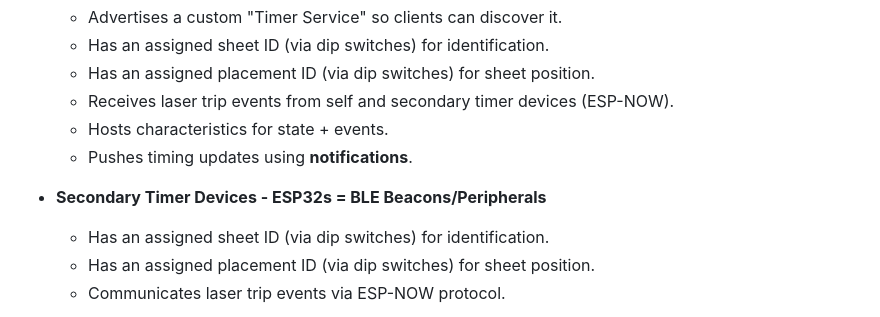
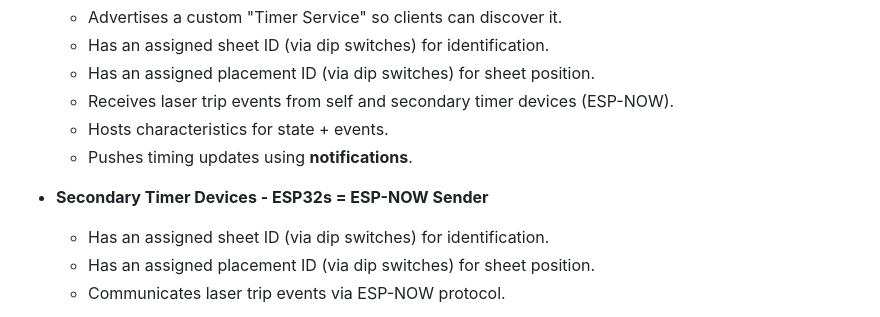
Before and after one commit to theznerd/FullSheetCurlingTimer, a Markdown page: README.md, the part around the change. GitHub-like rendering.

Commit message:
cleanup of leftovers from change from BLE adverts to ESP-NOW

```diff
--- a/README.md
+++ b/README.md
@@ -47,7 +47,7 @@ to obtain a commercial license.
   - Hosts characteristics for state + events.
   - Pushes timing updates using **notifications**.
 
-- **Secondary Timer Devices - ESP32s = BLE Beacons/Peripherals**
+- **Secondary Timer Devices - ESP32s = ESP-NOW Sender**
   - Has an assigned sheet ID (via dip switches) for identification.
   - Has an assigned placement ID (via dip switches) for sheet position.
   - Communicates laser trip events via ESP-NOW protocol.
```
